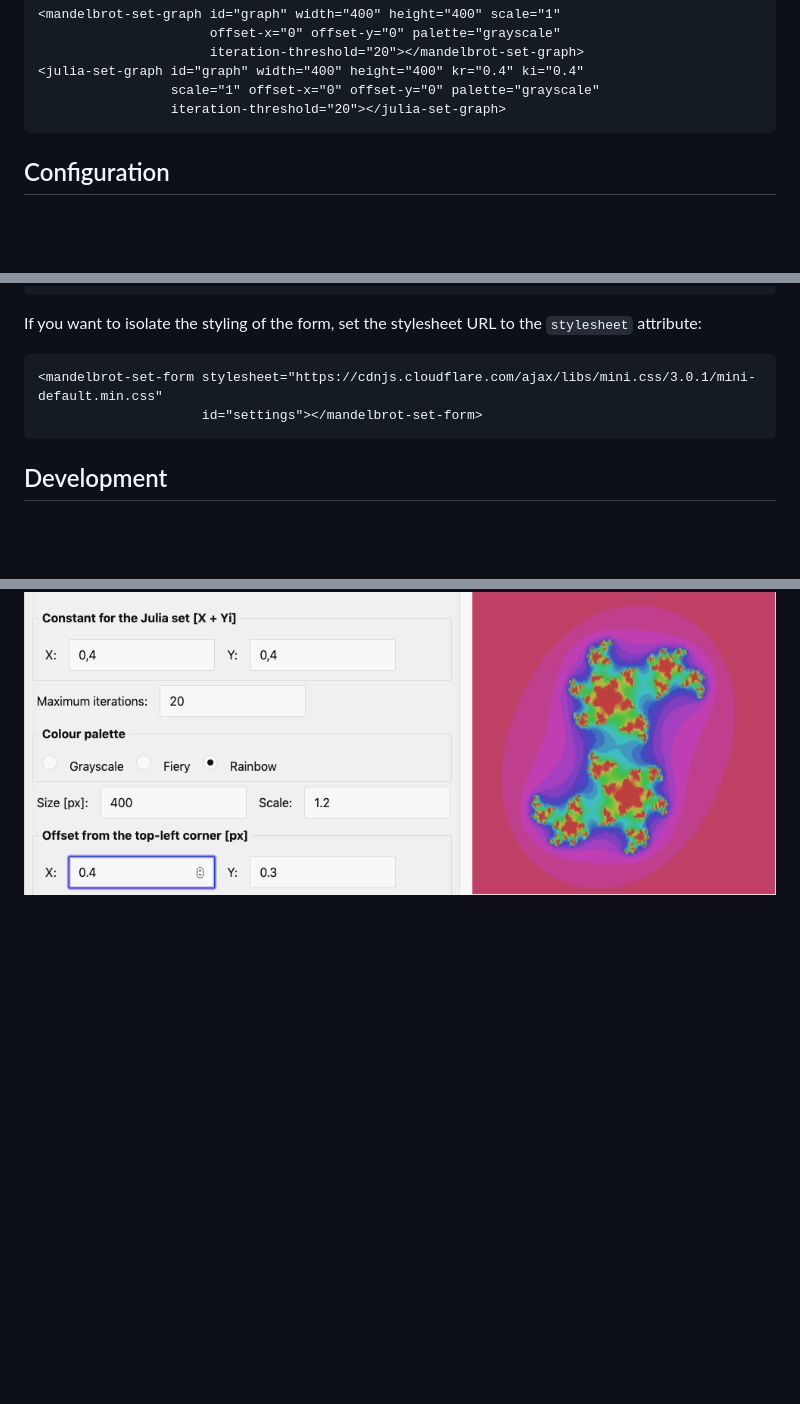
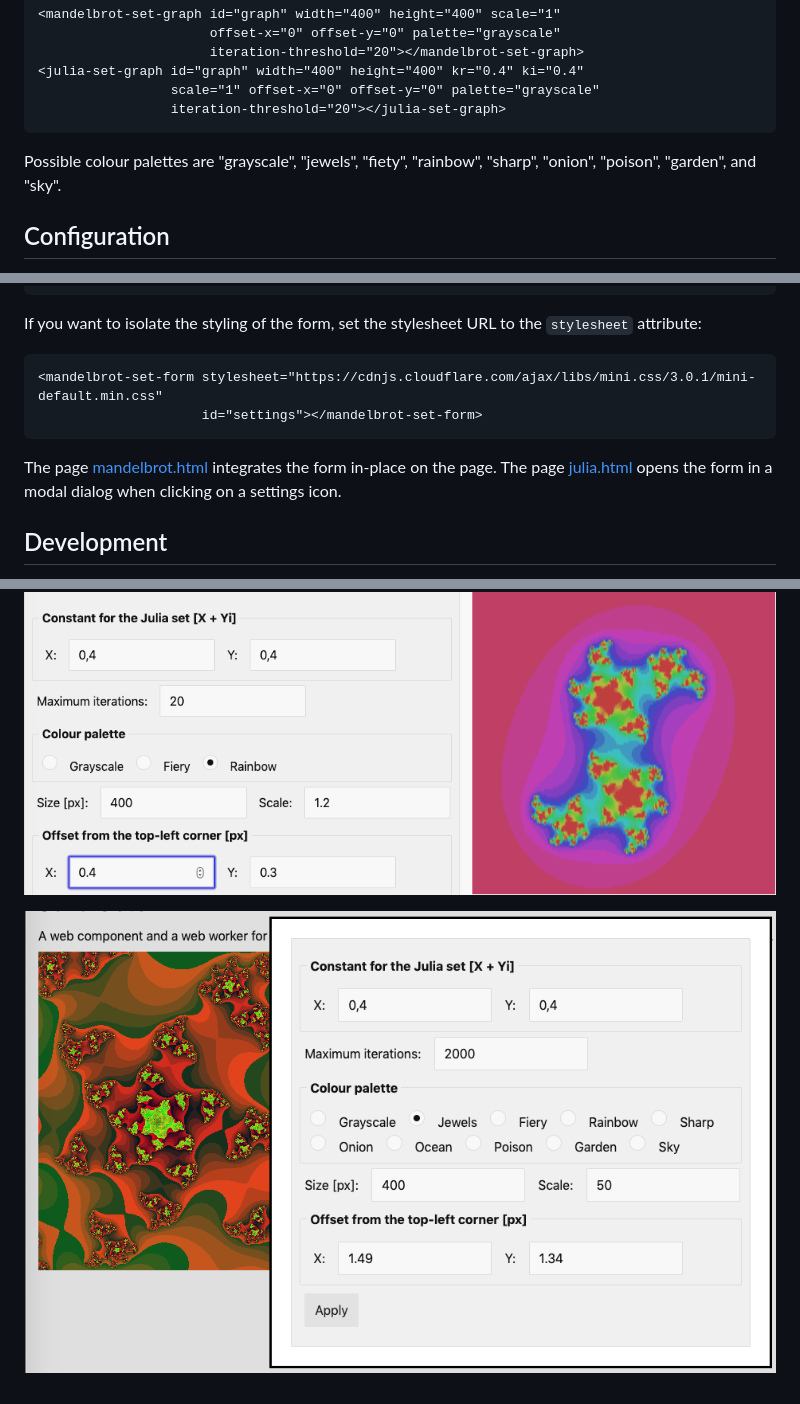
Before and after one commit to prantlf/mandelbrot-set, a Markdown page: README.md, 3 parts joined by grey strips. Rendered like a GitHub page; pictures changed too: julia-set-jewels-dialog.png (added); blank space fills up the shorter version.

Commit message:
Modify the page showing julia sets to open the settings form in a dialog

````diff
--- a/README.md
+++ b/README.md
@@ -28,6 +28,8 @@ Place the web component where you want to see it and set its attributes. The fol
                  scale="1" offset-x="0" offset-y="0" palette="grayscale"
                  iteration-threshold="20"></julia-set-graph>
 ```
+
+Possible colour palettes are "grayscale", "jewels", "fiety", "rainbow", "sharp", "onion", "poison", "garden", and "sky".
 
 Configuration
 -------------
@@ -76,6 +78,8 @@ If you want to isolate the styling of the form, set the stylesheet URL to the `s
                      id="settings"></mandelbrot-set-form>
 ```
 
+The page [mandelbrot.html](//github.com/prantlf/mandelbrot-set/blob/master/public/mandelbrot.html) integrates the form in-place on the page. The page [julia.html](//github.com/prantlf/mandelbrot-set/blob/master/public/julia.html) opens the form in a modal dialog when clicking on a settings icon.
+
 Development
 -----------
 
@@ -97,6 +101,8 @@ Examples
 
 ![Rainbow Zoom Example](https://raw.githubusercontent.com/prantlf/mandelbrot-set/master/julia-set-rainbow-zoomed.png)
 
+![Jewels Dialog Example](https://raw.githubusercontent.com/prantlf/mandelbrot-set/master/julia-set-jewels-dialog.png)
+
 [Node.js]: https://nodejs.org/
 [NPM]: https://www.npmjs.com/
 [Julia]: https://prantlf.github.io/mandelbrot-set/public/julia.html
````
Also changed, not shown: 4 other files.
